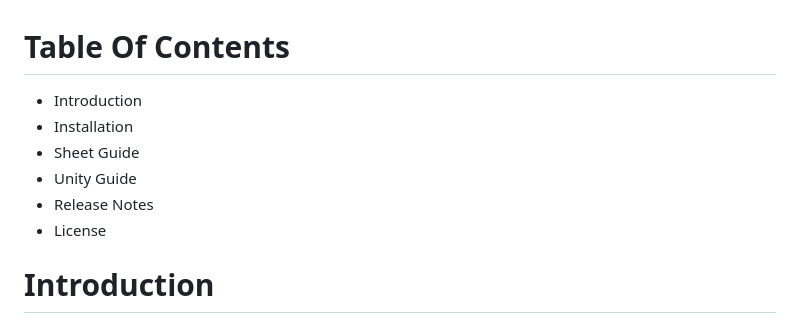
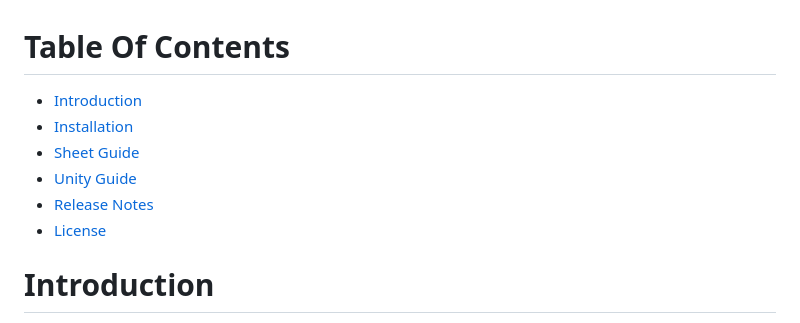
Before and after one commit to yeop12/SheetDataTool, a Markdown page: README.md, the part around the change. GitHub-like rendering.

Commit message:
Update README.md
Connect table of contests link

```diff
--- a/README.md
+++ b/README.md
@@ -1,10 +1,10 @@
 # Table Of Contents
-* Introduction
-* Installation
-* Sheet Guide
-* Unity Guide
-* Release Notes
-* License
+* [Introduction](#Introduction)
+* [Installation](#Installation)
+* [Sheet Guide](#Sheet-Guide)
+* [Unity Guide](#Unity-Guide)
+* [Release Notes](#Release-Notes)
+* [License](#License)
 
 # Introduction
 SheetDataTool easily processes GoogleSheet or ExcelSheet data, serializes it to json, and automatically generates code for use in Unity.
```
